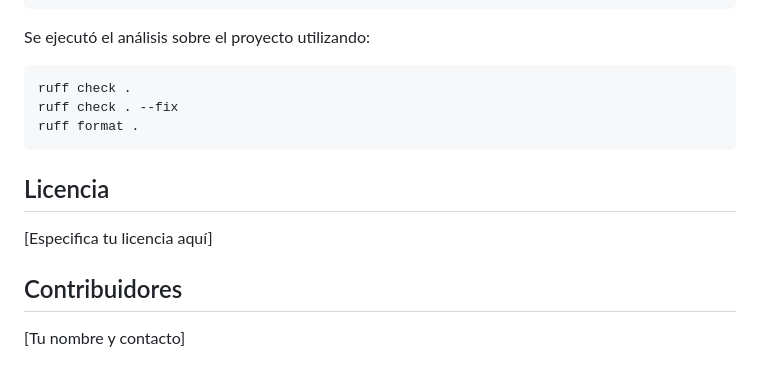
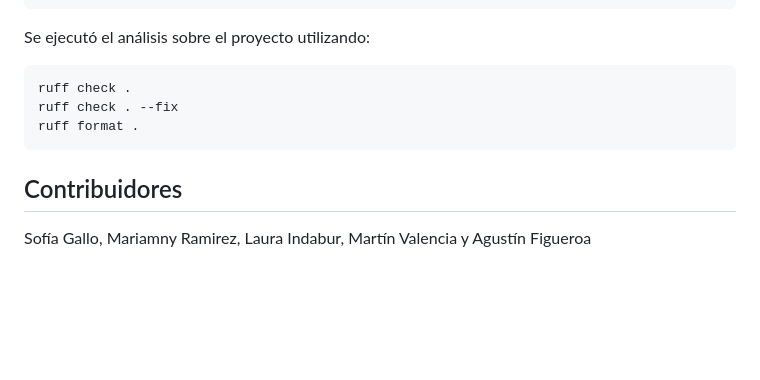
Before and after one commit to Figs0203/AutoCon, a Markdown page: README.md, the part around the change. Rendered like a GitHub page; blank space fills up the shorter version.

Commit message:
Update contributors and remove license section
Removed license section and updated contributors list.

````diff
--- a/README.md
+++ b/README.md
@@ -288,10 +288,6 @@ ruff check . --fix
 ruff format .
 ```
 
-##  Licencia
-
-[Especifica tu licencia aquí]
-
 ##  Contribuidores
 
-[Tu nombre y contacto]
+Sofía Gallo, Mariamny Ramirez, Laura Indabur, Martín Valencia y Agustín Figueroa
````
